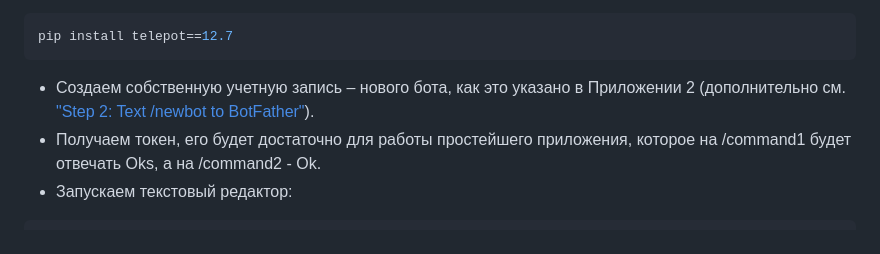
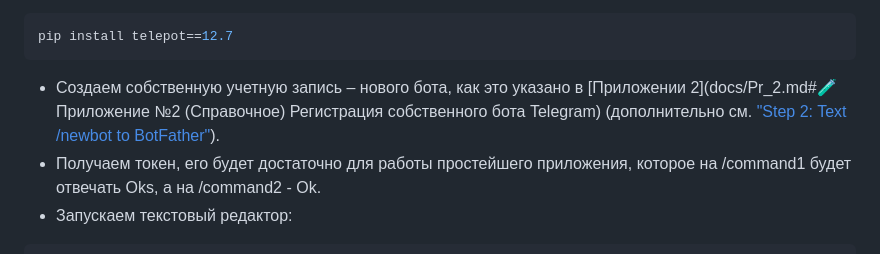
Before and after one commit to danil1online/Intellectual-Systems-and-Technologies-Practice, a Markdown page: docs/Pr_2.md, the part around the change. GitHub-like rendering.

````diff
--- a/docs/Pr_2.md
+++ b/docs/Pr_2.md
@@ -82,7 +82,7 @@ cd ivanov_ii_2026
   ```bash
   pip install telepot==12.7
   ```
-  - Создаем собственную учетную запись – нового бота, как это указано в Приложении 2 (дополнительно см. ["Step 2: Text /newbot to BotFather"](https://www.instructables.com/Set-up-Telegram-Bot-on-Raspberry-Pi/)).
+  - Создаем собственную учетную запись – нового бота, как это указано в [Приложении 2](docs/Pr_2.md#🧪 Приложение №2 (Справочное) Регистрация собственного бота Telegram) (дополнительно см. ["Step 2: Text /newbot to BotFather"](https://www.instructables.com/Set-up-Telegram-Bot-on-Raspberry-Pi/)).
   - Получаем токен, его будет достаточно для работы простейшего приложения, которое на /command1 будет отвечать Oks, а на /command2 - Ok.
   - Запускаем текстовый редактор:
   ```bash
````
